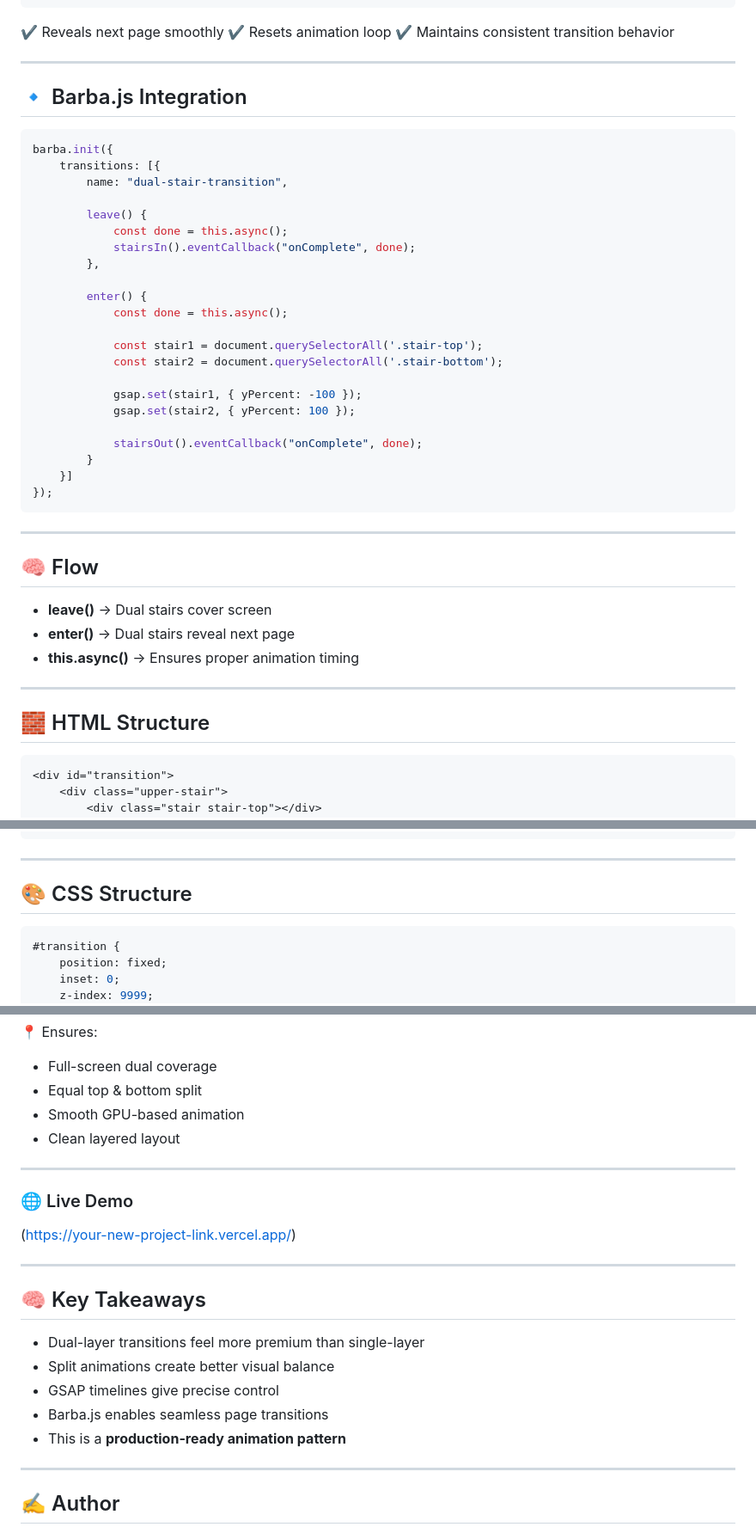
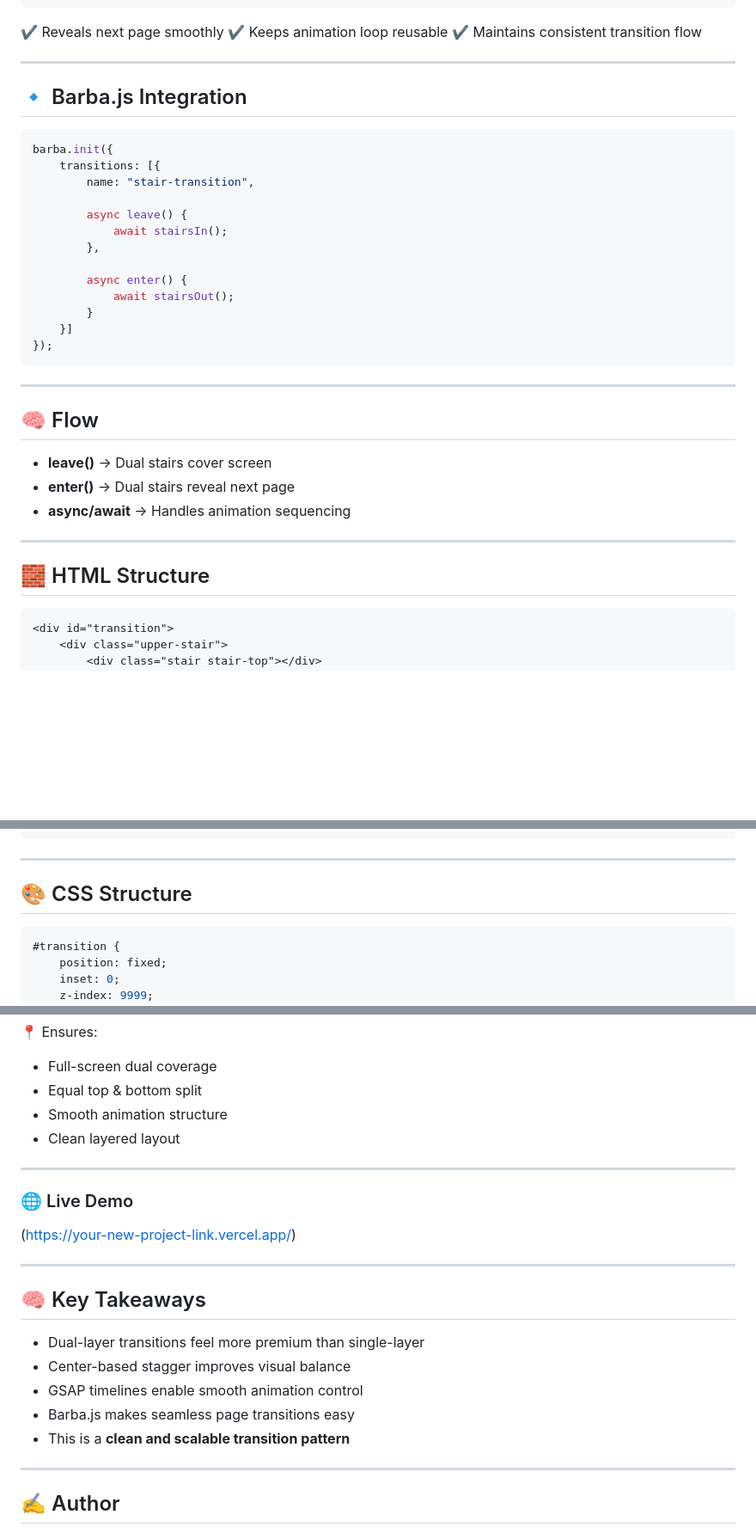
Before and after one commit to Nischint007/barba-js-dual-stairs-04, a Markdown page: README.md, 3 parts joined by grey strips. Shown at 86% size. Rendered like a GitHub page; blank space fills up the shorter version.

````diff
--- a/README.md
+++ b/README.md
@@ -103,33 +123,24 @@ function stairsOut() {
 ```
 
 ✔️ Reveals next page smoothly
-✔️ Resets animation loop
-✔️ Maintains consistent transition behavior
+✔️ Keeps animation loop reusable
+✔️ Maintains consistent transition flow
 
 ---
 
 ## 🔹 Barba.js Integration
 
-```js id="j1k2l3"
+```js id="js4"
 barba.init({
     transitions: [{
-        name: "dual-stair-transition",
+        name: "stair-transition",
 
-        leave() {
-            const done = this.async();
-            stairsIn().eventCallback("onComplete", done);
+        async leave() {
+            await stairsIn();
         },
 
-        enter() {
-            const done = this.async();
-
-            const stair1 = document.querySelectorAll('.stair-top');
-            const stair2 = document.querySelectorAll('.stair-bottom');
-
-            gsap.set(stair1, { yPercent: -100 });
-            gsap.set(stair2, { yPercent: 100 });
-
-            stairsOut().eventCallback("onComplete", done);
+        async enter() {
+            await stairsOut();
         }
     }]
 });
@@ -141,13 +152,13 @@ barba.init({
 
 * **leave()** → Dual stairs cover screen
 * **enter()** → Dual stairs reveal next page
-* **this.async()** → Ensures proper animation timing
+* **async/await** → Handles animation sequencing
 
 ---
 
 ## 🧱 HTML Structure
 
-```html id="m4n5o6"
+```html id="html1"
 <div id="transition">
     <div class="upper-stair">
         <div class="stair stair-top"></div>
@@ -171,7 +182,7 @@ barba.init({
 
 ## 🎨 CSS Structure
 
-```css id="p7q8r9"
+```css id="css1"
 #transition {
     position: fixed;
     inset: 0;
@@ -204,7 +215,7 @@ barba.init({
 
 * Full-screen dual coverage
 * Equal top & bottom split
-* Smooth GPU-based animation
+* Smooth animation structure
 * Clean layered layout
 
 ---
@@ -218,10 +229,10 @@ barba.init({
 ## 🧠 Key Takeaways
 
 * Dual-layer transitions feel more premium than single-layer
-* Split animations create better visual balance
-* GSAP timelines give precise control
-* Barba.js enables seamless page transitions
-* This is a **production-ready animation pattern**
+* Center-based stagger improves visual balance
+* GSAP timelines enable smooth animation control
+* Barba.js makes seamless page transitions easy
+* This is a **clean and scalable transition pattern**
 
 ---
 
````
Also changed, not shown: other parts of README.md (+59 -39 lines).
